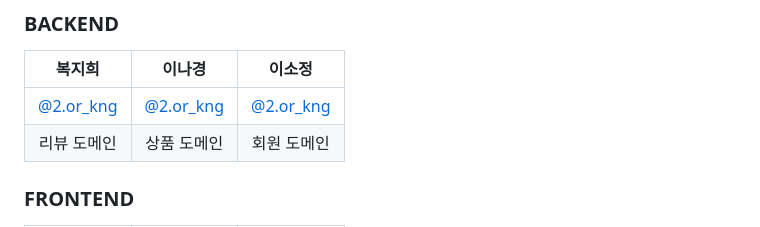
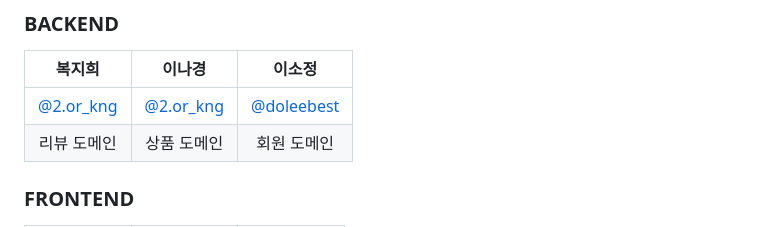
Before and after one commit to doleebest/WWE, a Markdown page: README.md, the part around the change. GitHub-like rendering.

```diff
--- a/README.md
+++ b/README.md
@@ -20,7 +20,7 @@ WWE는 2024학년도 2학기 이화여자대학교 오픈SW플랫폼 오소리
 ### BACKEND
 |     복지희     |     이나경     |     이소정     |
 |:--------------:|:--------------:|:--------------:|
-|     [@2.or_kng](https://github.com/rinarina0429)     |     [@2.or_kng](https://github.com/rinarina0429)     |     [@2.or_kng](https://github.com/rinarina0429)     |
+|     [@2.or_kng](https://github.com/rinarina0429)     |     [@2.or_kng](https://github.com/rinarina0429)     |     [@doleebest](https://github.com/doleebest)     |
 | 리뷰 도메인 | 상품 도메인 | 회원 도메인 |
 
 ### FRONTEND
```
